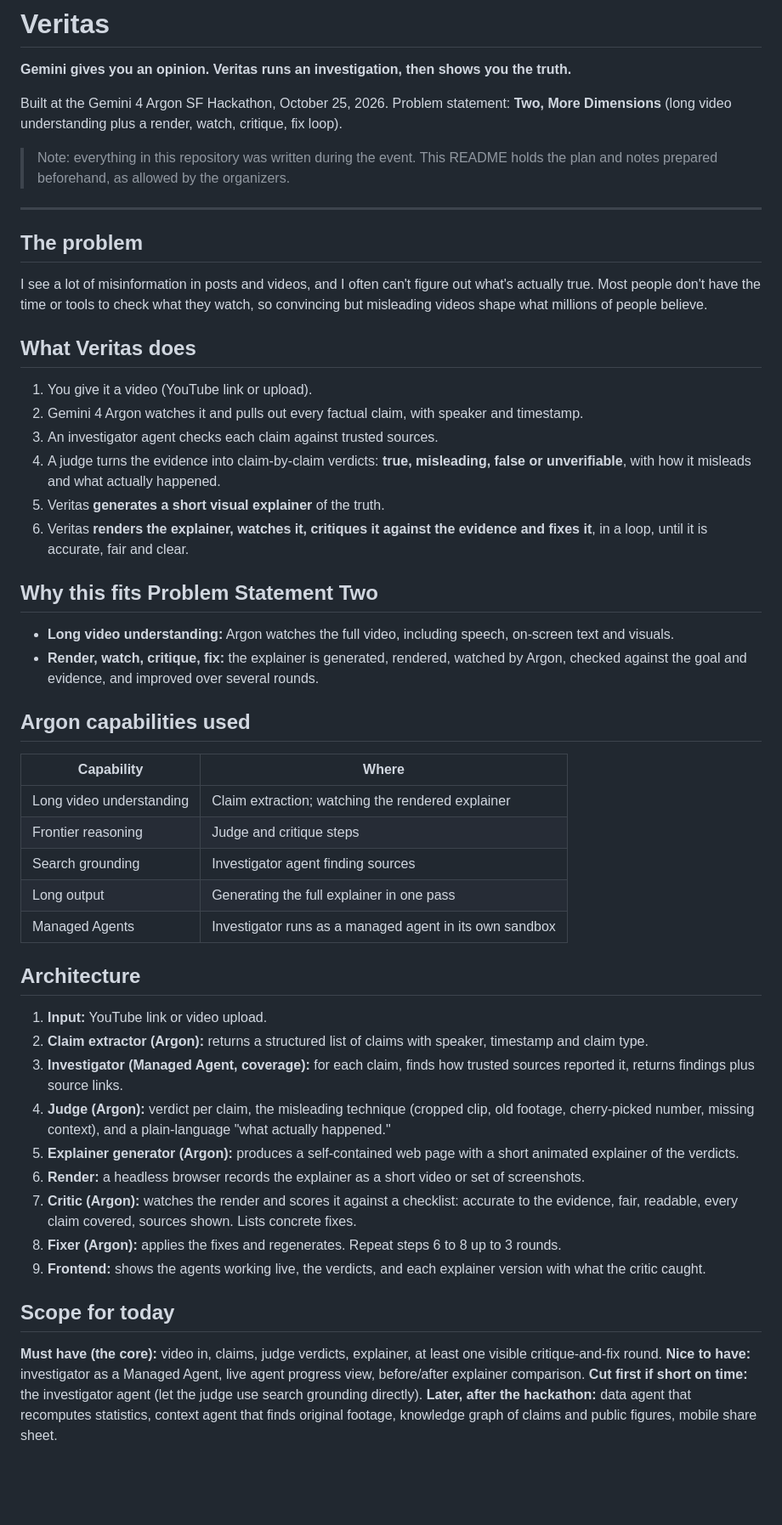
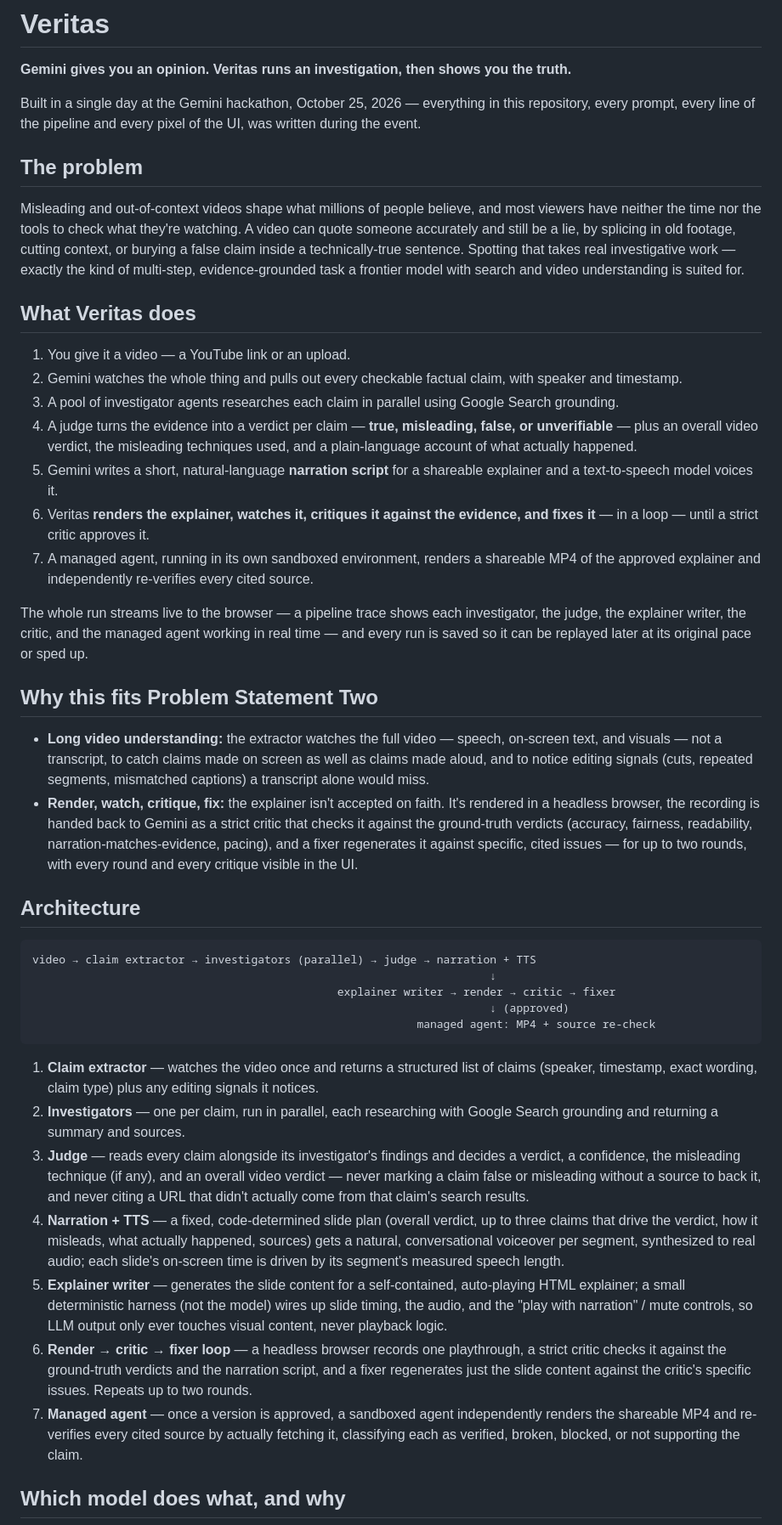
Before and after one commit to Koushik-Salammagari/veritas, a Markdown page: README.md, the part around one of its changes. Shown at 85% size. GitHub-like rendering; blank space fills up the shorter version.

````diff
--- a/README.md
+++ b/README.md
@@ -2,57 +2,46 @@
 
 **Gemini gives you an opinion. Veritas runs an investigation, then shows you the truth.**
 
-Built at the Gemini 4 Argon SF Hackathon, October 25, 2026.
-Problem statement: **Two, More Dimensions** (long video understanding plus a render, watch, critique, fix loop).
-
-> Note: everything in this repository was written during the event. This README holds the plan and notes prepared beforehand, as allowed by the organizers.
-
----
+Built in a single day at the Gemini hackathon, October 25, 2026 — everything in this repository, every prompt, every line of the pipeline and every pixel of the UI, was written during the event.
 
 ## The problem
 
-I see a lot of misinformation in posts and videos, and I often can't figure out what's actually true. Most people don't have the time or tools to check what they watch, so convincing but misleading videos shape what millions of people believe.
+Misleading and out-of-context videos shape what millions of people believe, and most viewers have neither the time nor the tools to check what they're watching. A video can quote someone accurately and still be a lie, by splicing in old footage, cutting context, or burying a false claim inside a technically-true sentence. Spotting that takes real investigative work — exactly the kind of multi-step, evidence-grounded task a frontier model with search and video understanding is suited for.
 
 ## What Veritas does
 
-1. You give it a video (YouTube link or upload).
-2. Gemini 4 Argon watches it and pulls out every factual claim, with speaker and timestamp.
-3. An investigator agent checks each claim against trusted sources.
-4. A judge turns the evidence into claim-by-claim verdicts: **true, misleading, false or unverifiable**, with how it misleads and what actually happened.
-5. Veritas **generates a short visual explainer** of the truth.
-6. Veritas **renders the explainer, watches it, critiques it against the evidence and fixes it**, in a loop, until it is accurate, fair and clear.
+1. You give it a video — a YouTube link or an upload.
+2. Gemini watches the whole thing and pulls out every checkable factual claim, with speaker and timestamp.
+3. A pool of investigator agents researches each claim in parallel using Google Search grounding.
+4. A judge turns the evidence into a verdict per claim — **true, misleading, false, or unverifiable** — plus an overall video verdict, the misleading techniques used, and a plain-language account of what actually happened.
+5. Gemini writes a short, natural-language **narration script** for a shareable explainer and a text-to-speech model voices it.
+6. Veritas **renders the explainer, watches it, critiques it against the evidence, and fixes it** — in a loop — until a strict critic approves it.
+7. A managed agent, running in its own sandboxed environment, renders a shareable MP4 of the approved explainer and independently re-verifies every cited source.
+
+The whole run streams live to the browser — a pipeline trace shows each investigator, the judge, the explainer writer, the critic, and the managed agent working in real time — and every run is saved so it can be replayed later at its original pace or sped up.
 
 ## Why this fits Problem Statement Two
 
-- **Long video understanding:** Argon watches the full video, including speech, on-screen text and visuals.
-- **Render, watch, critique, fix:** the explainer is generated, rendered, watched by Argon, checked against the goal and evidence, and improved over several rounds.
-
-## Argon capabilities used
-
-| Capability | Where |
-|---|---|
-| Long video understanding | Claim extraction; watching the rendered explainer |
-| Frontier reasoning | Judge and critique steps |
-| Search grounding | Investigator agent finding sources |
-| Long output | Generating the full explainer in one pass |
-| Managed Agents | Investigator runs as a managed agent in its own sandbox |
+- **Long video understanding:** the extractor watches the full video — speech, on-screen text, and visuals — not a transcript, to catch claims made on screen as well as claims made aloud, and to notice editing signals (cuts, repeated segments, mismatched captions) a transcript alone would miss.
+- **Render, watch, critique, fix:** the explainer isn't accepted on faith. It's rendered in a headless browser, the recording is handed back to Gemini as a strict critic that checks it against the ground-truth verdicts (accuracy, fairness, readability, narration-matches-evidence, pacing), and a fixer regenerates it against specific, cited issues — for up to two rounds, with every round and every critique visible in the UI.
 
 ## Architecture
 
-1. **Input:** YouTube link or video upload.
-2. **Claim extractor (Argon):** returns a structured list of claims with speaker, timestamp and claim type.
-3. **Investigator (Managed Agent, coverage):** for each claim, finds how trusted sources reported it, returns findings plus source links.
-4. **Judge (Argon):** verdict per claim, the misleading technique (cropped clip, old footage, cherry-picked number, missing context), and a plain-language "what actually happened."
-5. **Explainer generator (Argon):** produces a self-contained web page with a short animated explainer of the verdicts.
-6. **Render:** a headless browser records the explainer as a short video or set of screenshots.
-7. **Critic (Argon):** watches the render and scores it against a checklist: accurate to the evidence, fair, readable, every claim covered, sources shown. Lists concrete fixes.
-8. **Fixer (Argon):** applies the fixes and regenerates. Repeat steps 6 to 8 up to 3 rounds.
-9. **Frontend:** shows the agents working live, the verdicts, and each explainer version with what the critic caught.
+```
+video → claim extractor → investigators (parallel) → judge → narration + TTS
+                                                                     ↓
+                                              explainer writer → render → critic → fixer
+                                                                     ↓ (approved)
+                                                          managed agent: MP4 + source re-check
+```
 
-## Scope for today
+1. **Claim extractor** — watches the video once and returns a structured list of claims (speaker, timestamp, exact wording, claim type) plus any editing signals it notices.
+2. **Investigators** — one per claim, run in parallel, each researching with Google Search grounding and returning a summary and sources.
+3. **Judge** — reads every claim alongside its investigator's findings and decides a verdict, a confidence, the misleading technique (if any), and an overall video verdict — never marking a claim false or misleading without a source to back it, and never citing a URL that didn't actually come from that claim's search results.
+4. **Narration + TTS** — a fixed, code-determined slide plan (overall verdict, up to three claims that drive the verdict, how it misleads, what actually happened, sources) gets a natural, conversational voiceover per segment, synthesized to real audio; each slide's on-screen time is driven by its segment's measured speech length.
+5. **Explainer writer** — generates the slide content for a self-contained, auto-playing HTML explainer; a small deterministic harness (not the model) wires up slide timing, the audio, and the "play with narration" / mute controls, so LLM output only ever touches visual content, never playback logic.
+6. **Render → critic → fixer loop** — a headless browser records one playthrough, a strict critic checks it against the ground-truth verdicts and the narration script, and a fixer regenerates just the slide content against the critic's specific issues. Repeats up to two rounds.
+7. **Managed agent** — once a version is approved, a sandboxed agent independently renders the shareable MP4 and re-verifies every cited source by actually fetching it, classifying each as verified, broken, blocked, or not supporting the claim.
 
-**Must have (the core):** video in, claims, judge verdicts, explainer, at least one visible critique-and-fix round.
-**Nice to have:** investigator as a Managed Agent, live agent progress view, before/after explainer comparison.
-**Cut first if short on time:** the investigator agent (let the judge use search grounding directly).
-**Later, after the hackathon:** data agent that recomputes statistics, context agent that finds original footage, knowledge graph of claims and public figures, mobile share sheet.
+## Which model does what, and why
 
````
Also changed, not shown: other parts of README.md (+21 -52 lines).
